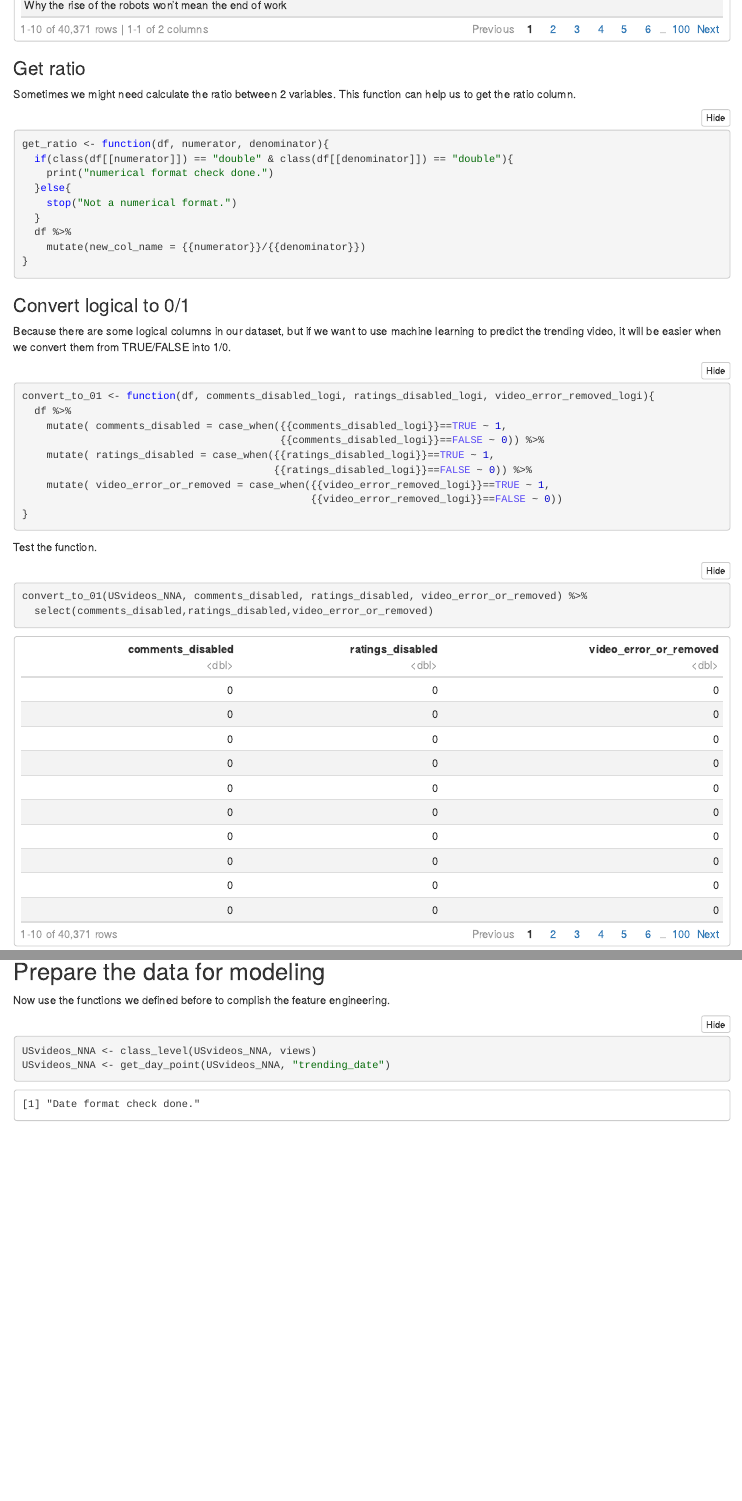
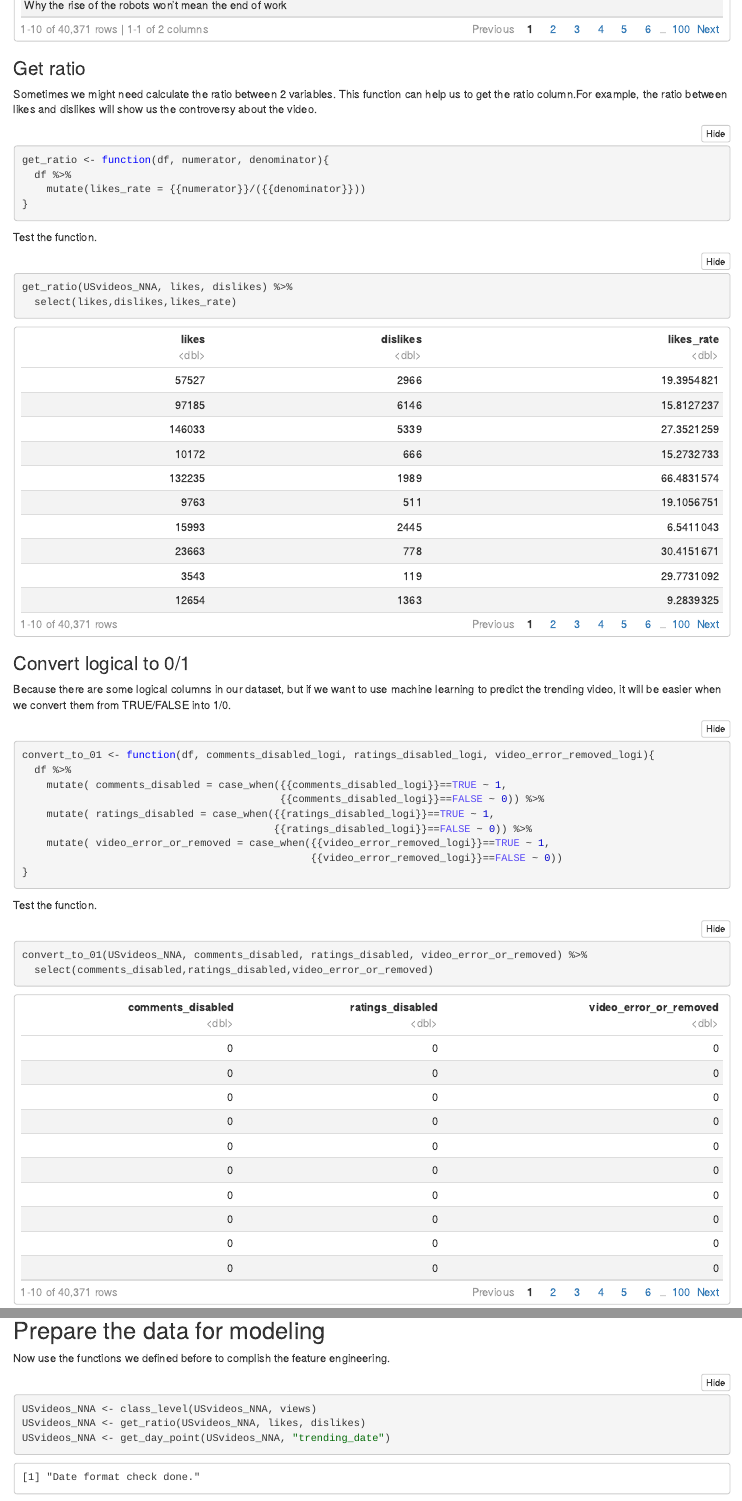
Before and after one commit to waittim/Youtube-trending-videos-analysis, an R Markdown document (30-feature-engineering.Rmd): the page in a window 1100 px wide, from 8880 px down, and a second part further down, joined at a grey line. The pictures show the output file 30-feature-engineering.nb.html that the author committed with the source, opened offline.

Commit message:
add likes/dislikes ratio feature

````diff
--- a/30-feature-engineering.Rmd
+++ b/30-feature-engineering.Rmd
@@ -170,18 +170,20 @@ get_chr_length(USvideos_NNA, title) %>%
 
 ### Get ratio
 
-Sometimes we might need calculate the ratio between 2 variables. This function can help us to get the ratio column.
+Sometimes we might need calculate the ratio between 2 variables. This function can help us to get the ratio column.For example, the ratio between likes and dislikes will show us the controversy about the video.
 ```{r get_ratio}
 get_ratio <- function(df, numerator, denominator){
-  if(class(df[[numerator]]) == "double" & class(df[[denominator]]) == "double"){
-    print("numerical format check done.")
-  }else{
-    stop("Not a numerical format.")
-  }
   df %>%
-    mutate(new_col_name = {{numerator}}/{{denominator}})
+    mutate(likes_rate = {{numerator}}/({{denominator}}))
 }
 ```
+
+Test the function.
+```{r}
+get_ratio(USvideos_NNA, likes, dislikes) %>%
+  select(likes,dislikes,likes_rate)
+```
+
 
 ### Convert logical to 0/1
 
@@ -229,6 +231,7 @@ class_level(USvideos_NNA, views) %>%
 Now use the functions we defined before to complish the feature engineering.
 ```{r feature engineering}
 USvideos_NNA <- class_level(USvideos_NNA, views)
+USvideos_NNA <- get_ratio(USvideos_NNA, likes, dislikes)
 USvideos_NNA <- get_day_point(USvideos_NNA, "trending_date")
 USvideos_NNA <- get_time_point(USvideos_NNA, "publish_time")
 USvideos_NNA <- get_weekday(USvideos_NNA, publish_time)
````
Also changed, not shown: 30-feature-engineering.nb.html.
